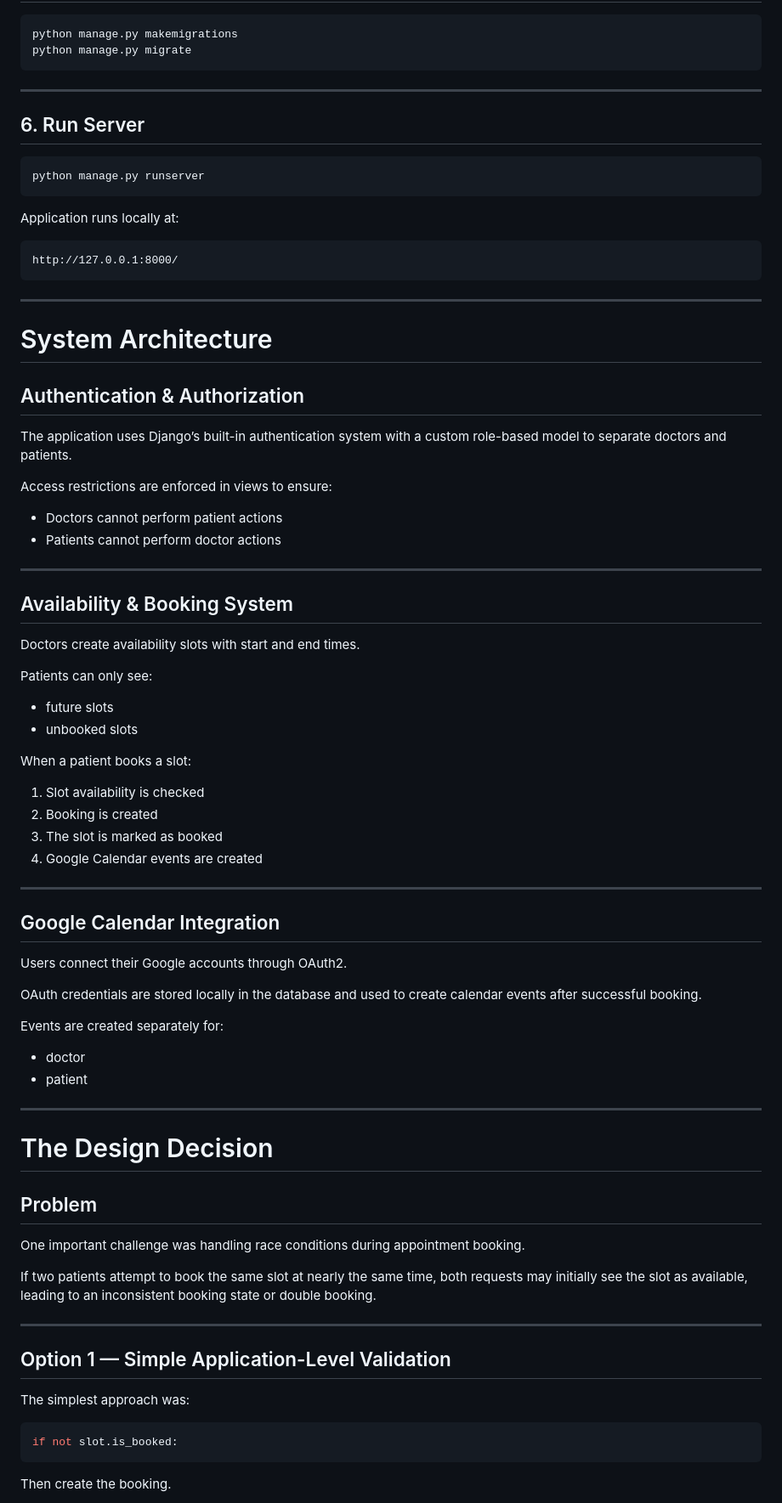
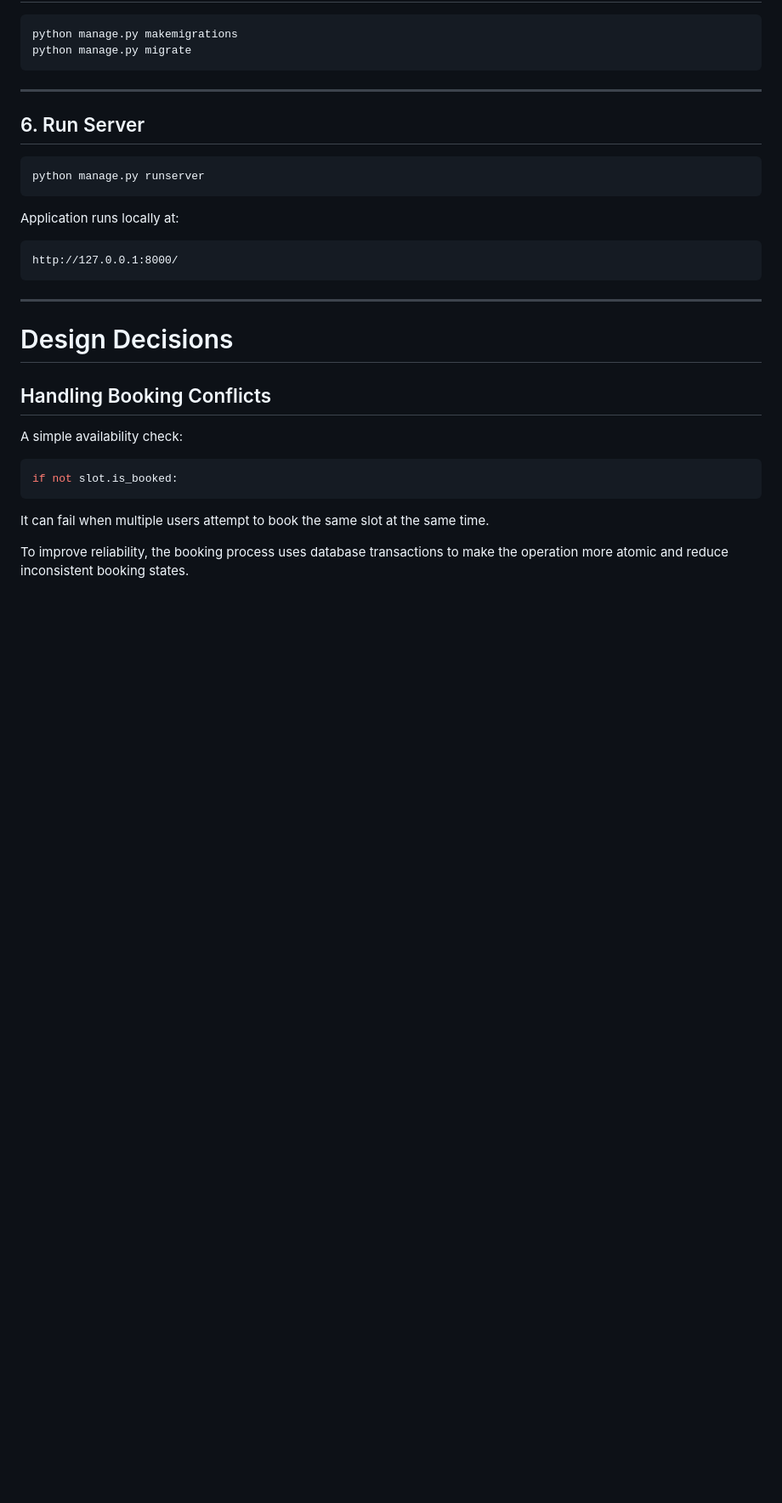
Before and after one commit to AA24107/hospital-management-system, a Markdown page: README.md, the part around one of its changes. Shown at 85% size. Drawn GitHub-style; blank space fills up the shorter version.

`````diff
--- a/README.md
+++ b/README.md
@@ -150,67 +191,16 @@ http://127.0.0.1:8000/
 
 ---
 
-# System Architecture
+# Design Decisions
 
-## Authentication & Authorization
+## Handling Booking Conflicts
 
-The application uses Django’s built-in authentication system with a custom role-based model to separate doctors and patients.
-
-Access restrictions are enforced in views to ensure:
-
-* Doctors cannot perform patient actions
-* Patients cannot perform doctor actions
-
----
-
-## Availability & Booking System
-
-Doctors create availability slots with start and end times.
-
-Patients can only see:
-
-* future slots
-* unbooked slots
-
-When a patient books a slot:
-
-1. Slot availability is checked
-2. Booking is created
-3. The slot is marked as booked
-4. Google Calendar events are created
-
----
-
-## Google Calendar Integration
-
-Users connect their Google accounts through OAuth2.
-
-OAuth credentials are stored locally in the database and used to create calendar events after successful booking.
-
-Events are created separately for:
-
-* doctor
-* patient
-
----
-
-# The Design Decision
-
-## Problem
-
-One important challenge was handling race conditions during appointment booking.
-
-If two patients attempt to book the same slot at nearly the same time, both requests may initially see the slot as available, leading to an inconsistent booking state or double booking.
-
----
-
-## Option 1 — Simple Application-Level Validation
-
-The simplest approach was:
+A simple availability check:
 
 ```python
 if not slot.is_booked:
-```
+````
+It can fail when multiple users attempt to book the same slot at the same time.
 
-Then create the booking.
+To improve reliability, the booking process uses database transactions to make the operation more atomic and reduce inconsistent booking states.
 
`````
Also changed, not shown: other parts of README.md (+99 -98 lines).
